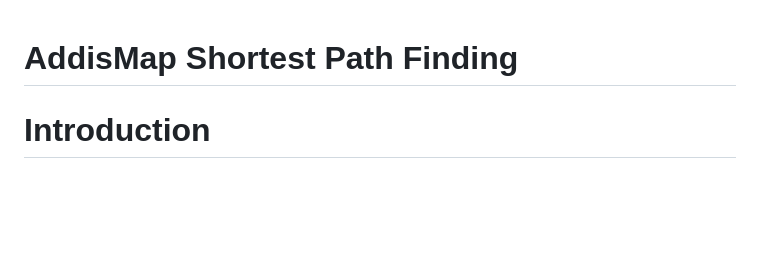
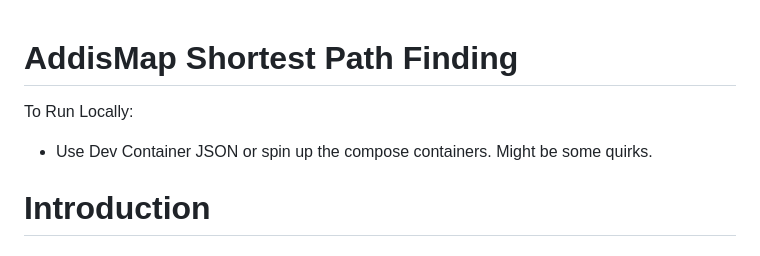
Before and after one commit to yohannes15/AddisMap, a Markdown page: README.md, the part around the change. GitHub-like rendering; blank space fills up the shorter version.

```diff
--- a/README.md
+++ b/README.md
@@ -1,4 +1,7 @@
 # AddisMap Shortest Path Finding
+
+To Run Locally:
+- Use Dev Container JSON or spin up the compose containers. Might be some quirks.
 
 # Introduction
 
```
